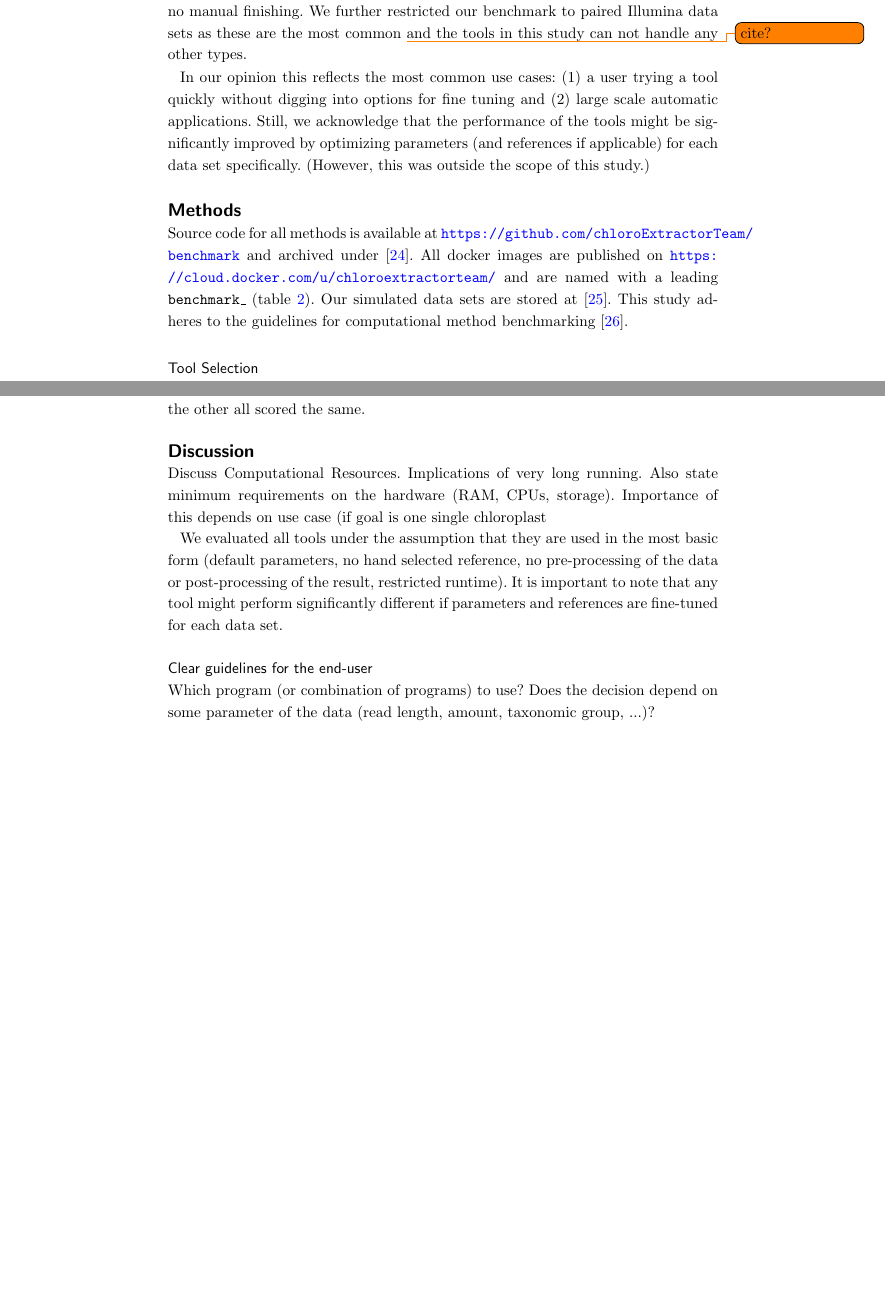
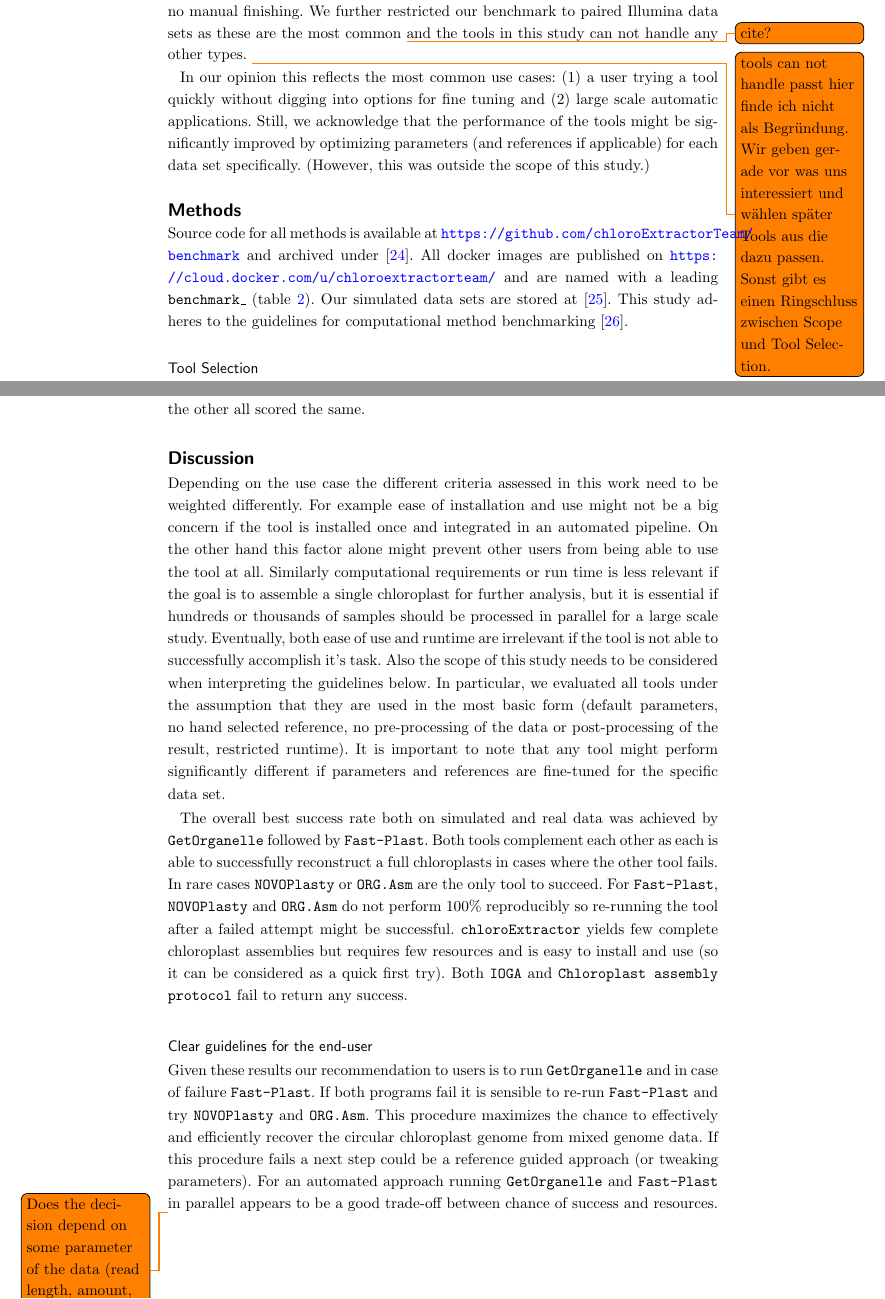
Before and after one commit to chloroExtractorTeam/benchmark, a LaTeX document (bmc_article.tex): two parts of pages 3 and 8 of 17, joined at a grey line, cut so that both start at the same text, the shorter picture padded with empty space. Compiled offline with pdfLaTeX.

Commit message:
Update on Overleaf.

```diff
--- a/bmc_article.tex
+++ b/bmc_article.tex
@@ -373,7 +377,7 @@ normal assembly - then blast, assembly then graph resolution, might be combined
 The goal of this study is to compare the effectiveness and efficiency of existing open source command-line tools to de-novo assemble whole chloroplast genomes from raw mixed genomic data sets with minimal configuration.
 This means: no data preparation, no specific reference (but \plant{At} if required), default parameters, no manual finishing.
 We further restricted our benchmark to paired Illumina data sets as these are the most common \todo{cite?} and the %\todo{(all?) - habs gecheckt}
-tools in this study can not handle any other types.
+tools in this study can not handle any other types. \todo{tools can not handle passt hier finde ich nicht als Begründung. Wir geben gerade vor was uns interessiert und wählen später Tools aus die dazu passen. Sonst gibt es einen Ringschluss zwischen Scope und Tool Selection.}
 
 In our opinion this reflects the most common use cases: (1) a user trying a tool quickly without digging into options for fine tuning and (2) large scale automatic applications.
 Still, we acknowledge that the performance of the tools might be significantly improved by optimizing parameters (and references if applicable) for each data set specifically.
@@ -567,12 +571,29 @@ Replicates that did not produce an output were manually scored with \num{0}.
 Both \fp{} and \np{} tend to have minor changes in the assembly when the overall performance is comparably well, leading to the arrow-shaped scatter plots. \ce{} and \cassp{} only have few deviations between the two runs, besides a few one-time non-performing data sets, the other all scored the same.
 
 \section*{Discussion}
-Discuss Computational Resources. Implications of very long running. Also state minimum requirements on the hardware (RAM, CPUs, storage). Importance of this depends on use case (if goal is one single chloroplast
+Depending on the use case the different criteria assessed in this work need to be weighted differently.
+For example ease of installation and use might not be a big concern if the tool is installed once and integrated in an automated pipeline. On the other hand this factor alone might prevent other users from being able to use the tool at all.
+Similarly computational requirements or run time is less relevant if the goal is to assemble a single chloroplast for further analysis, but it is essential if hundreds or thousands of samples should be processed in parallel for a large scale study.
+Eventually, both ease of use and runtime are irrelevant if the tool is not able to successfully accomplish it's task.
+Also the scope of this study needs to be considered when interpreting the guidelines below.
+In particular, we evaluated all tools under the assumption that they are used in the most basic form (default parameters, no hand selected reference, no pre-processing of the data or post-processing of the result, restricted runtime).
+It is important to note that any tool might perform significantly different if parameters and references are fine-tuned for the specific data set.
 
-We evaluated all tools under the assumption that they are used in the most basic form (default parameters, no hand selected reference, no pre-processing of the data or post-processing of the result, restricted runtime). It is important to note that any tool might perform significantly different if parameters and references are fine-tuned for each data set.
+The overall best success rate both on simulated and real data was achieved by \go{} followed by \fp{}.
+Both tools complement each other as each is able to successfully reconstruct a full chloroplasts in cases where the other tool fails.
+In rare cases \np{} or \oa{} are the only tool to succeed.
+For \fp{}, \np{} and \oa{} do not perform 100\% reproducibly so re-running the tool after a failed attempt might be successful.
+\ce{} yields few complete chloroplast assemblies but requires few resources and is easy to install and use (so it can be considered as a quick first try).
+Both \ioga{} and \cassp{} fail to return any success.
 
 \subsection*{Clear guidelines for the end-user}
-Which program (or combination of programs) to use? Does the decision depend on some parameter of the data (read length, amount, taxonomic group, ...)?
+Given these results our recommendation to users is to run \go{} and in case of failure \fp{}.
+If both programs fail it is sensible to re-run \fp{} and try \np{} and \oa{}.
+This procedure maximizes the chance to effectively and efficiently recover the circular chloroplast genome from mixed genome data.
+If this procedure fails a next step could be a reference guided approach (or tweaking parameters).
+For an automated approach running \go{} and \fp{} in parallel appears to be a good trade-off between chance of success and resources.
+
+\todo{Does the decision depend on some parameter of the data (read length, amount, taxonomic group, ...)?}
 
 \subsection*{Ideas for future development}
 Combining components from different tools might be a promising approach. E.g. read scaling from \ce{}, assembly from \go{} and structural resolution with \fp{}.
```
Also changed, not shown: bmc_article.tex (14 more changed lines).
